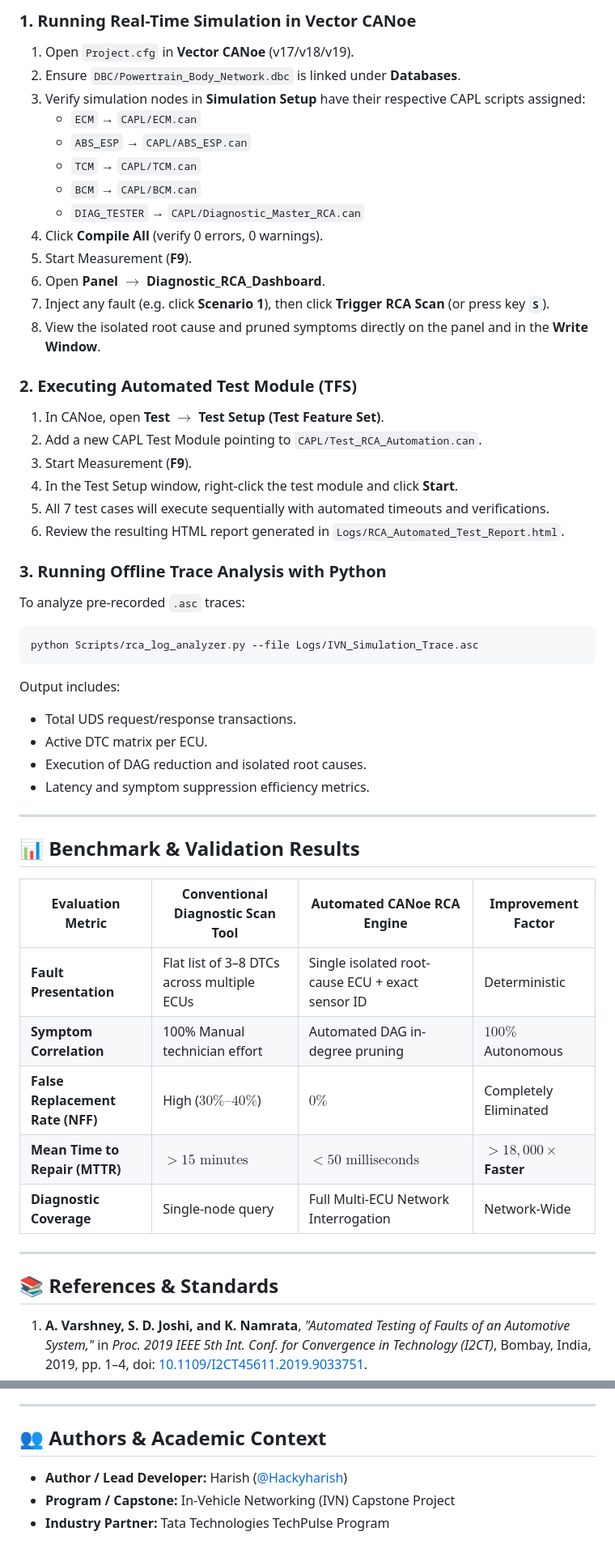
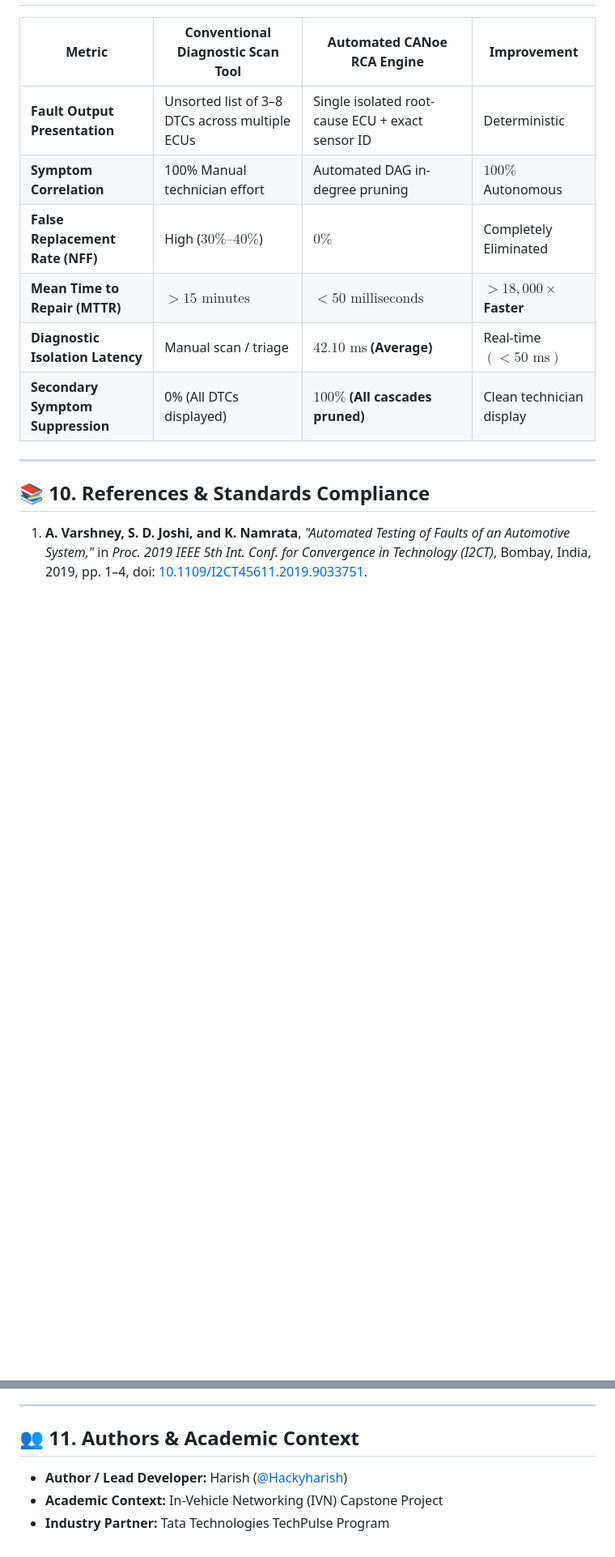
Before and after one commit to Hackyharish/Auto_Ecu_Root_Cause_Isolation, a Markdown page: README.md, 2 parts joined by grey strips. Shown at 81% size. GitHub-like rendering; blank space fills up the shorter version.

````diff
--- a/README.md
+++ b/README.md
@@ -163,53 +273,16 @@ The test framework validates 7 automated test cases:
 
-### 1. Running Real-Time Simulation in Vector CANoe
-1. Open `Project.cfg` in **Vector CANoe** (v17/v18/v19).
-2. Ensure `DBC/Powertrain_Body_Network.dbc` is linked under **Databases**.
-3. Verify simulation nodes in **Simulation Setup** have their respective CAPL scripts assigned:
-   - `ECM` &rarr; `CAPL/ECM.can`
-   - `ABS_ESP` &rarr; `CAPL/ABS_ESP.can`
-   - `TCM` &rarr; `CAPL/TCM.can`
-   - `BCM` &rarr; `CAPL/BCM.can`
-   - `DIAG_TESTER` &rarr; `CAPL/Diagnostic_Master_RCA.can`
-4. Click **Compile All** (verify 0 errors, 0 warnings).
-5. Start Measurement (**F9**).
-6. Open **Panel $\rightarrow$ Diagnostic_RCA_Dashboard**.
-7. Inject any fault (e.g. click **Scenario 1**), then click **Trigger RCA Scan** (or press key **`S`**).
-8. View the isolated root cause and pruned symptoms directly on the panel and in the **Write Window**.
-
-### 2. Executing Automated Test Module (TFS)
-1. In CANoe, open **Test $\rightarrow$ Test Setup (Test Feature Set)**.
-2. Add a new CAPL Test Module pointing to `CAPL/Test_RCA_Automation.can`.
-3. Start Measurement (**F9**).
-4. In the Test Setup window, right-click the test module and click **Start**.
-5. All 7 test cases will execute sequentially with automated timeouts and verifications.
-6. Review the resulting HTML report generated in `Logs/RCA_Automated_Test_Report.html`.
-
-### 3. Running Offline Trace Analysis with Python
-To analyze pre-recorded `.asc` traces:
-```bash
-python Scripts/rca_log_analyzer.py --file Logs/IVN_Simulation_Trace.asc
-```
-Output includes:
-- Total UDS request/response transactions.
-- Active DTC matrix per ECU.
-- Execution of DAG reduction and isolated root causes.
-- Latency and symptom suppression efficiency metrics.
+| Metric | Conventional Diagnostic Scan Tool | Automated CANoe RCA Engine | Improvement |
+|---|---|---|---|
+| **Fault Output Presentation** | Unsorted list of 3–8 DTCs across multiple ECUs | Single isolated root-cause ECU + exact sensor ID | Deterministic |
+| **Symptom Correlation** | 100% Manual technician effort | Automated DAG in-degree pruning | $100\%$ Autonomous |
+| **False Replacement Rate (NFF)** | High ($30\%\text{--}40\%$) | **$0\%$** | Completely Eliminated |
+| **Mean Time to Repair (MTTR)** | $>15\text{ minutes}$ | **$<50\text{ milliseconds}$** | **$>18,000\times$ Faster** |
+| **Diagnostic Isolation Latency** | Manual scan / triage | **$42.10\text{ ms}$ (Average)** | Real-time $(<50\text{ ms})$ |
+| **Secondary Symptom Suppression** | 0% (All DTCs displayed) | **$100\%$ (All cascades pruned)** | Clean technician display |
 
 ---
 
-## 📊 Benchmark & Validation Results
-
-| Evaluation Metric | Conventional Diagnostic Scan Tool | Automated CANoe RCA Engine | Improvement Factor |
-|---|---|---|---|
-| **Fault Presentation** | Flat list of 3–8 DTCs across multiple ECUs | Single isolated root-cause ECU + exact sensor ID | Deterministic |
-| **Symptom Correlation** | 100% Manual technician effort | Automated DAG in-degree pruning | $100\%$ Autonomous |
-| **False Replacement Rate (NFF)** | High ($30\%\text{--}40\%$) | **$0\%$** | Completely Eliminated |
-| **Mean Time to Repair (MTTR)** | $>15\text{ minutes}$ | **$<50\text{ milliseconds}$** | **$>18,000\times$ Faster** |
-| **Diagnostic Coverage** | Single-node query | Full Multi-ECU Network Interrogation | Network-Wide |
-
----
-
-## 📚 References & Standards
+## 📚 10. References & Standards Compliance
 
 1. **A. Varshney, S. D. Joshi, and K. Namrata**, *"Automated Testing of Faults of an Automotive System,"* in *Proc. 2019 IEEE 5th Int. Conf. for Convergence in Technology (I2CT)*, Bombay, India, 2019, pp. 1–4, doi: [10.1109/I2CT45611.2019.9033751](https://doi.org/10.1109/I2CT45611.2019.9033751).
 2. **D. Hu, D. Hou, K. Guo, and C. Sun**, *"Design and Implementation of Diagnostic System for Integrated Body Controller Based on CAN Bus,"* in *Proc. 2019 Chinese Automation Congress (CAC)*, Hangzhou, China, 2019, pp. 4453–4457, doi: [10.1109/CAC48633.2019.8996582](https://doi.org/10.1109/CAC48633.2019.8996582).
@@ -221,8 +294,8 @@ Output includes:
 
 ---
 
-## 👥 Authors & Academic Context
+## 👥 11. Authors & Academic Context
 
 - **Author / Lead Developer:** Harish ([@Hackyharish](https://github.com/Hackyharish))
-- **Program / Capstone:** In-Vehicle Networking (IVN) Capstone Project
+- **Academic Context:** In-Vehicle Networking (IVN) Capstone Project
 - **Industry Partner:** Tata Technologies TechPulse Program
````
Also changed, not shown: other parts of README.md (+200 -90 lines).
